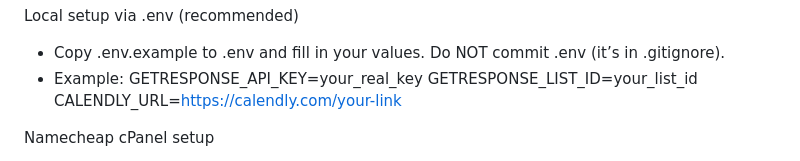
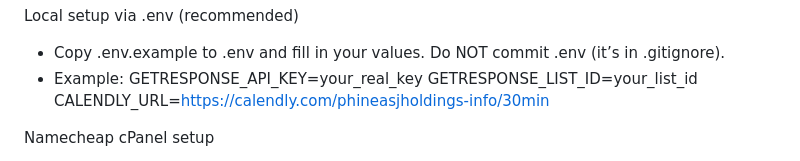
Before and after one commit to detect2173/GOMWebProjectPt1, a Markdown page: README.md, the part around the change. Drawn GitHub-style.

Commit message:
small README change

```diff
--- a/README.md
+++ b/README.md
@@ -72,7 +72,7 @@ Local setup via .env (recommended)
 - Example:
   GETRESPONSE_API_KEY=your_real_key
   GETRESPONSE_LIST_ID=your_list_id
-  CALENDLY_URL=https://calendly.com/your-link
+  CALENDLY_URL=https://calendly.com/phineasjholdings-info/30min
 
 Namecheap cPanel setup
 - In Setup Python App > Environment variables, add your real values for GETRESPONSE_API_KEY and GETRESPONSE_LIST_ID.
```
